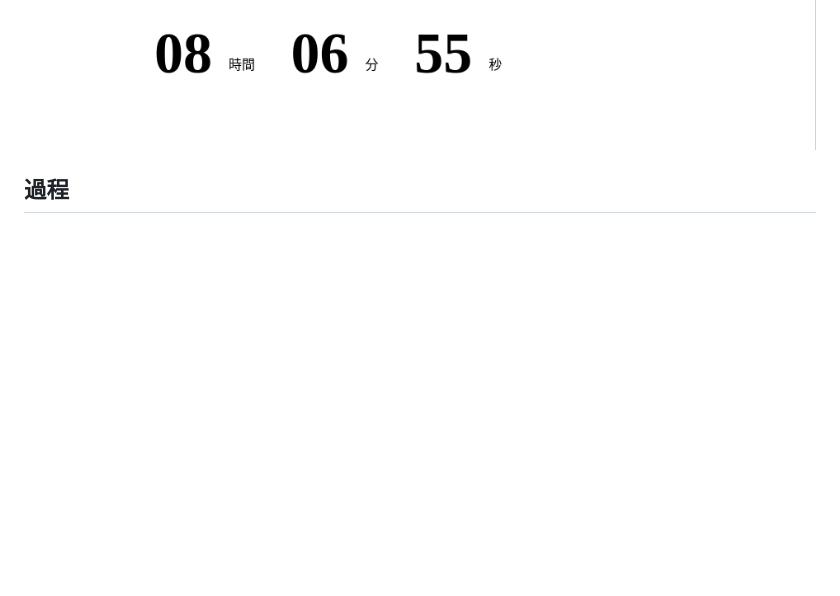
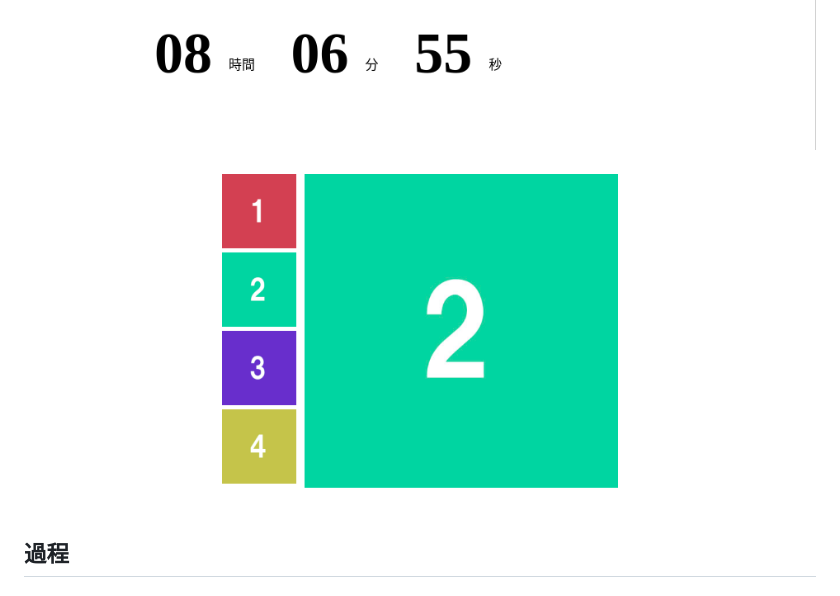
Before and after one commit to Manas-Anjalekar/hiraku_programming_kyoushitsu_javascript_jissenhen, a Markdown page: README.MD, the part around the change. GitHub-like rendering; pictures changed too: スクリーンショット/thumbnail.png (added); blank space fills up the shorter version.

Commit message:
コミット7 : サムネイル

```diff
--- a/README.MD
+++ b/README.MD
@@ -36,6 +36,7 @@
 ![【ハンバーガーメニュー】ウエブアプリケーション](./スクリーンショット/hamburgerMenu.png)
 ![【モーダルウィンドウ】ウエブアプリケーション](./スクリーンショット/moduleWindow.png)
 ![【カウントダウンタイマー】ウエブアプリケーション](./スクリーンショット/countdownTimer.png)
+![【サムネイル】ウエブアプリケーション](./スクリーンショット/thumbnail.png)
 
 
 ## 過程
```
Also changed, not shown: サムネイル/img/01.jpg (added), サムネイル/img/02.jpg (added), サムネイル/img/03.jpg (added), サムネイル/img/04.jpg (added), 3 other files.
